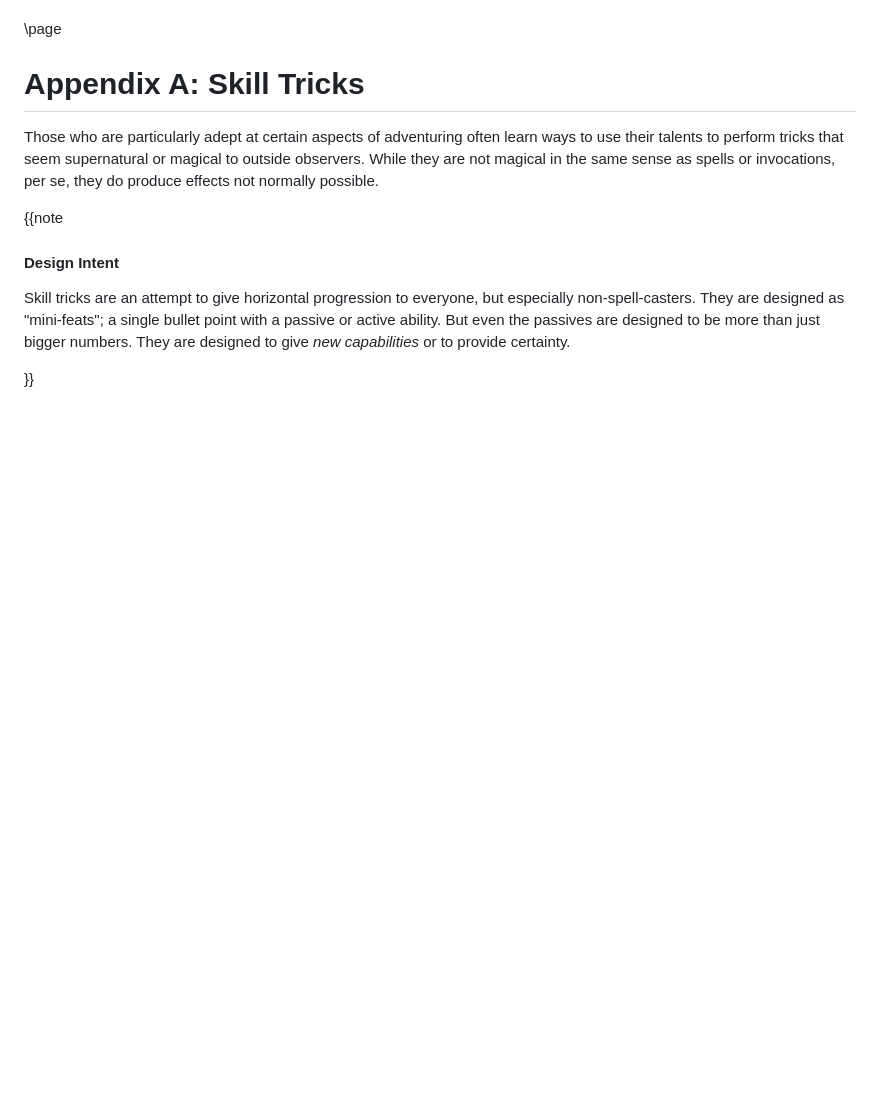
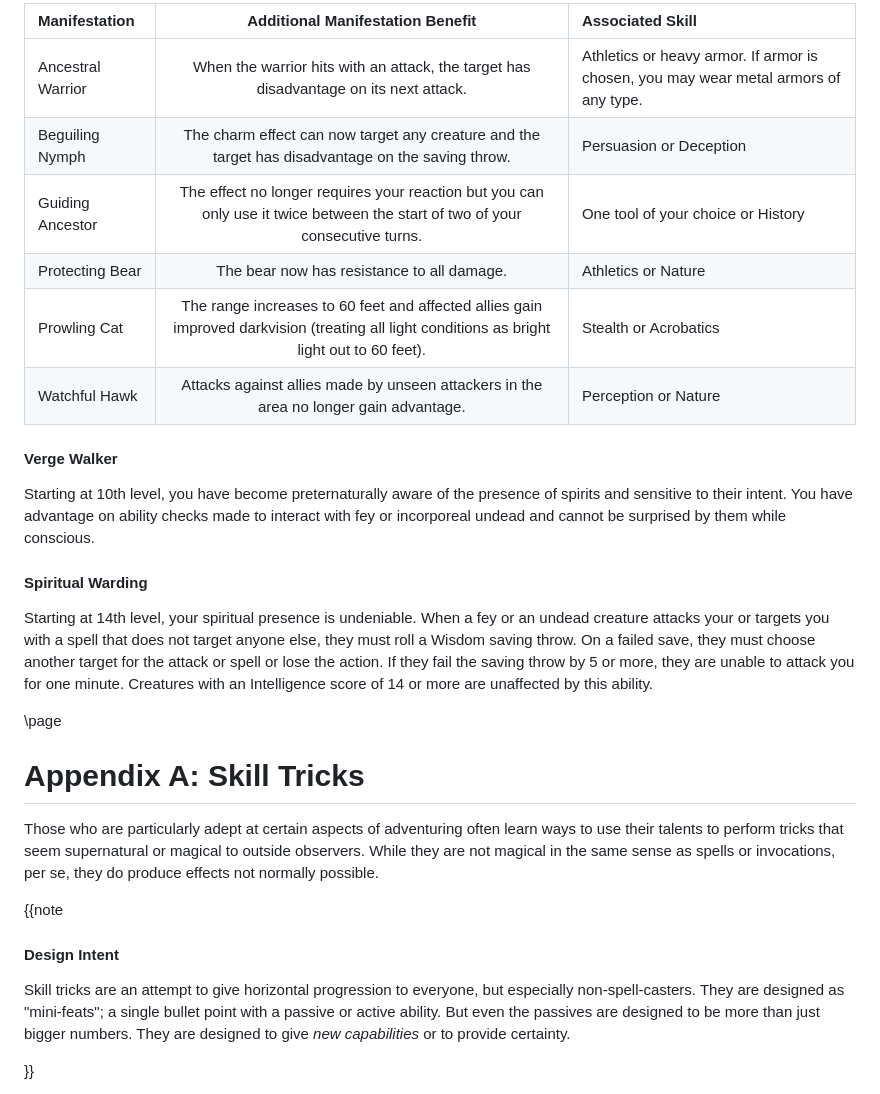
Before and after one commit to bentomhall/nih-system, a Markdown page: homebrewery/classes/5e-classes.md, the part around one of its changes. Rendered like a GitHub page; blank space fills up the shorter version.

```diff
--- a/homebrewery/classes/5e-classes.md
+++ b/homebrewery/classes/5e-classes.md
@@ -1084,3 +1146,17 @@ AET (Spell Level) | Spell Name |  | AET (Spell Level) | Spell Name
+Manifestation | Additional Manifestation Benefit | Associated Skill
+:----|:----:|:----
+Ancestral Warrior | When the warrior hits with an attack, the target has disadvantage on its next attack. | Athletics or heavy armor. If armor is chosen, you may wear metal armors of any type.
+Beguiling Nymph | The charm effect can now target any creature and the target has disadvantage on the saving throw. | Persuasion or Deception
+Guiding Ancestor | The effect no longer requires your reaction but you can only use it twice between the start of two of your consecutive turns. | One tool of your choice or History
+Protecting Bear | The bear now has resistance to all damage. | Athletics or Nature
+Prowling Cat | The range increases to 60 feet and affected allies gain improved darkvision (treating all light conditions as bright light out to 60 feet). | Stealth or Acrobatics
+Watchful Hawk | Attacks against allies made by unseen attackers in the area no longer gain advantage. | Perception or Nature
+
+#### Verge Walker
+Starting at 10th level, you have become preternaturally aware of the presence of spirits and sensitive to their intent. You have advantage on ability checks made to interact with fey or incorporeal undead and cannot be surprised by them while conscious.
+
+#### Spiritual Warding
+Starting at 14th level, your spiritual presence is undeniable. When a fey or an undead creature attacks your or targets you with a spell that does not target anyone else, they must roll a Wisdom saving throw. On a failed save, they must choose another target for the attack or spell or lose the action. If they fail the saving throw by 5 or more, they are unable to attack you for one minute. Creatures with an Intelligence score of 14 or more are unaffected by this ability.
 
 \page
 # Appendix A: Skill Tricks
```
Also changed, not shown: other parts of homebrewery/classes/5e-classes.md (+94 -32 lines).
